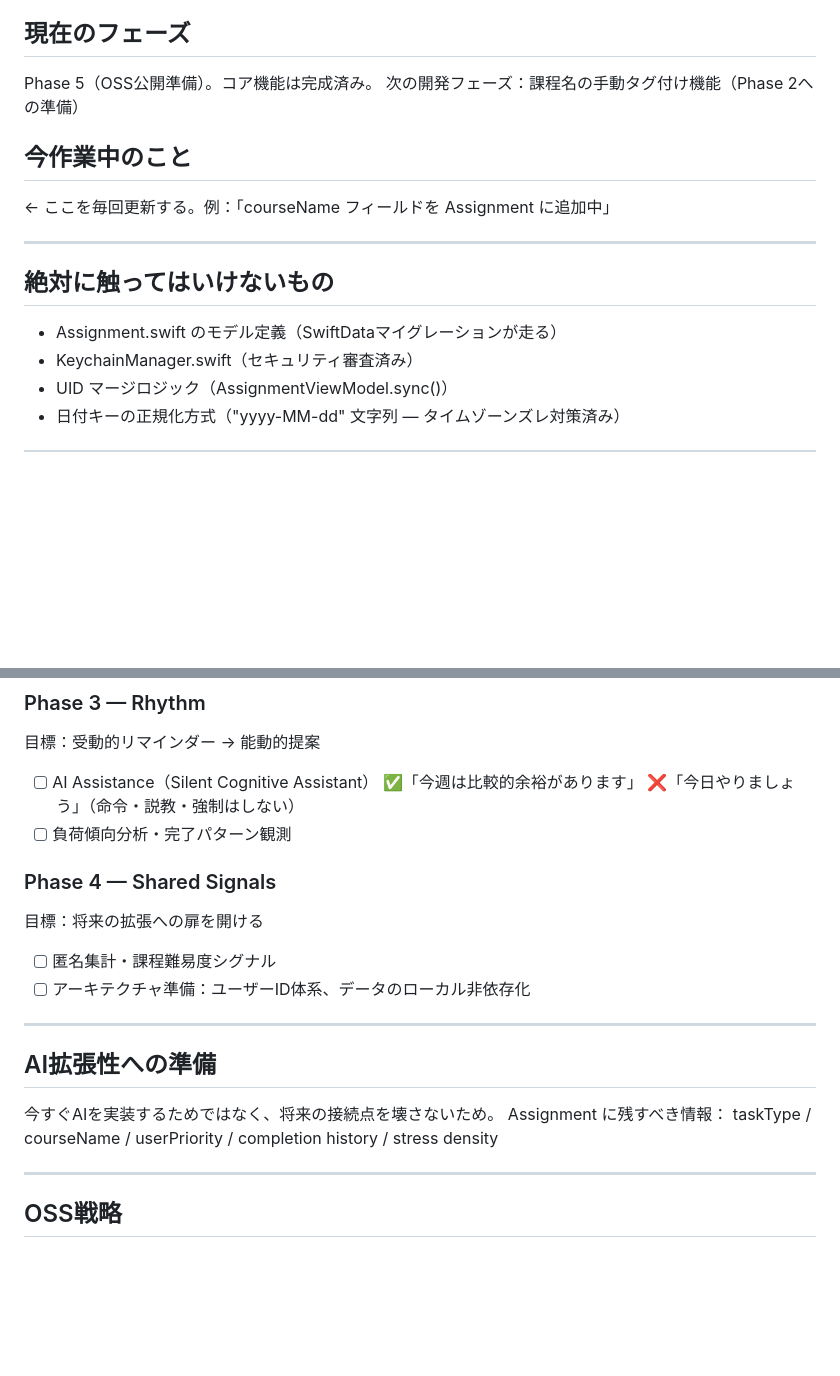
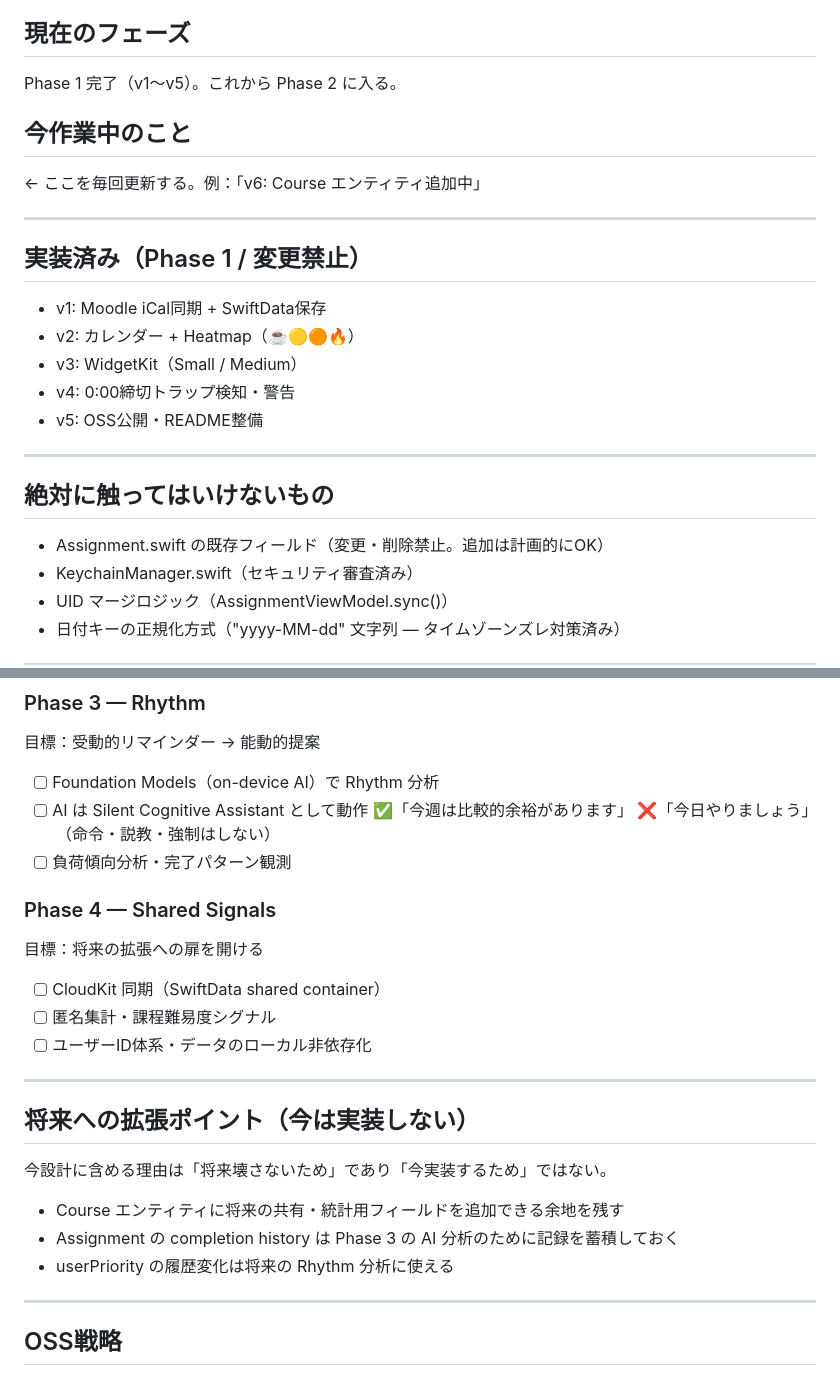
Before and after one commit to Smilekun-byte/-, a Markdown page: CLAUDE.md, 2 parts joined by grey strips. Drawn GitHub-style; blank space fills up the shorter version.

```diff
--- a/CLAUDE.md
+++ b/CLAUDE.md
@@ -6,16 +6,24 @@ Moodle iCal → SwiftData → WidgetKit の iOS課題管理アプリ。
 Cognitive Visualization Toolである。
 
 ## 現在のフェーズ
-Phase 5（OSS公開準備）。コア機能は完成済み。
-次の開発フェーズ：課程名の手動タグ付け機能（Phase 2への準備）
+Phase 1 完了（v1〜v5）。これから Phase 2 に入る。
 
 ## 今作業中のこと
-← ここを毎回更新する。例：「courseName フィールドを Assignment に追加中」
+← ここを毎回更新する。例：「v6: Course エンティティ追加中」
+
+---
+
+## 実装済み（Phase 1 / 変更禁止）
+- v1: Moodle iCal同期 + SwiftData保存
+- v2: カレンダー + Heatmap（☕🟡🟠🔥）
+- v3: WidgetKit（Small / Medium）
+- v4: 0:00締切トラップ検知・警告
+- v5: OSS公開・README整備
 
 ---
 
 ## 絶対に触ってはいけないもの
-- Assignment.swift のモデル定義（SwiftDataマイグレーションが走る）
+- Assignment.swift の既存フィールド（変更・削除禁止。追加は計画的にOK）
 - KeychainManager.swift（セキュリティ審査済み）
 - UID マージロジック（AssignmentViewModel.sync()）
 - 日付キーの正規化方式（"yyyy-MM-dd" 文字列 — タイムゾーンズレ対策済み）
@@ -65,22 +117,25 @@ userNotes     // ローカルメモ
 
 ### Phase 3 — Rhythm
 目標：受動的リマインダー → 能動的提案
-- [ ] AI Assistance（Silent Cognitive Assistant）
+- [ ] Foundation Models（on-device AI）で Rhythm 分析
+- [ ] AI は Silent Cognitive Assistant として動作
       ✅「今週は比較的余裕があります」
       ❌「今日やりましょう」（命令・説教・強制はしない）
 - [ ] 負荷傾向分析・完了パターン観測
 
 ### Phase 4 — Shared Signals
 目標：将来の拡張への扉を開ける
+- [ ] CloudKit 同期（SwiftData shared container）
 - [ ] 匿名集計・課程難易度シグナル
-- [ ] アーキテクチャ準備：ユーザーID体系、データのローカル非依存化
+- [ ] ユーザーID体系・データのローカル非依存化
 
 ---
 
-## AI拡張性への準備
-今すぐAIを実装するためではなく、将来の接続点を壊さないため。
-Assignment に残すべき情報：
-taskType / courseName / userPriority / completion history / stress density
+## 将来への拡張ポイント（今は実装しない）
+今設計に含める理由は「将来壊さないため」であり「今実装するため」ではない。
+- Course エンティティに将来の共有・統計用フィールドを追加できる余地を残す
+- Assignment の completion history は Phase 3 の AI 分析のために記録を蓄積しておく
+- userPriority の履歴変化は将来の Rhythm 分析に使える
 
 ---
 
```
Also changed, not shown: other parts of CLAUDE.md (+61 -17 lines).
